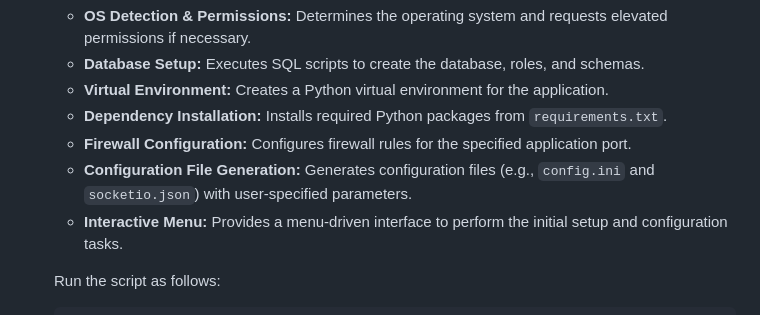
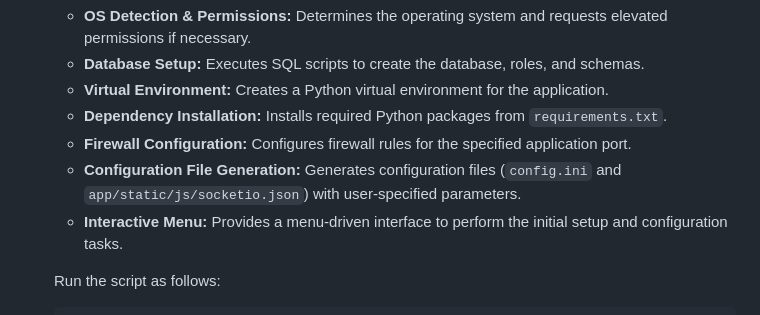
Before and after one commit to DaveKadziola/easytodo-grocery-list, a Markdown page: README.md, the part around the change. Drawn GitHub-style.

Commit message:
Updated description of config files

```diff
--- a/README.md
+++ b/README.md
@@ -96,7 +96,7 @@ For more details on the API endpoints, refer to the Flasgger documentation at `h
   - **Virtual Environment:** Creates a Python virtual environment for the application.
   - **Dependency Installation:** Installs required Python packages from `requirements.txt`.
   - **Firewall Configuration:** Configures firewall rules for the specified application port.
-  - **Configuration File Generation:** Generates configuration files (e.g., `config.ini` and `socketio.json`) with user-specified parameters.
+  - **Configuration File Generation:** Generates configuration files (`config.ini` and `app/static/js/socketio.json`) with user-specified parameters.
   - **Interactive Menu:** Provides a menu-driven interface to perform the initial setup and configuration tasks.
 
   Run the script as follows:
```
